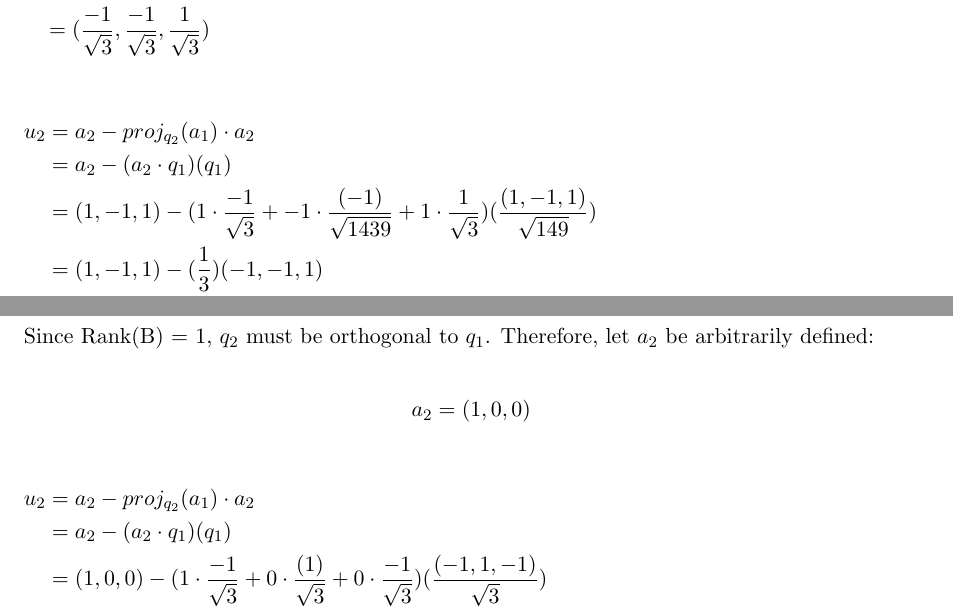
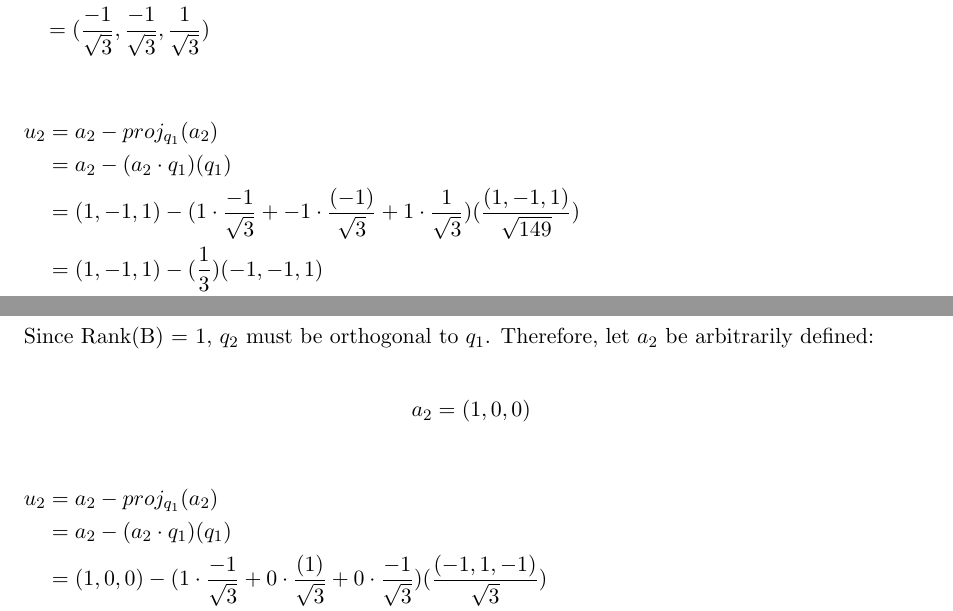
Before and after one commit to j1doan/ucsd-dsc210, a LaTeX document (pa2/dsc210_pa2.tex): two parts of pages 8 and 10 of 12, joined at a grey line, cut so that both start at the same text. Compiled offline with LaTeX, dvips and Ghostscript.

Commit message:
style: cleanup q5

```diff
--- a/pa2/dsc210_pa2.tex
+++ b/pa2/dsc210_pa2.tex
@@ -549,9 +549,9 @@ Let the three columns of this matrix be denoted as \( a_1, a_2, a_3 \). Note: Ra
 \end{flalign*}
 
 \begin{flalign*}
-	u_2 &= a_2 - proj_{q_2}(a_1) \cdot a_2 &\\
+	u_2 &= a_2 - proj_{q_1}(a_2) &\\
 	&= a_2 - (a_2 \cdot q_1)(q_1) &\\
-	&= (1, -1, 1) - (1 \cdot \frac{-1}{\sqrt{3}} + -1 \cdot \frac{(-1)}{\sqrt{1439}} + 1 \cdot \frac{1}{\sqrt{3}})(\frac{(1, -1, 1)}{\sqrt{149}}) &\\
+	&= (1, -1, 1) - (1 \cdot \frac{-1}{\sqrt{3}} + -1 \cdot \frac{(-1)}{\sqrt{3}} + 1 \cdot \frac{1}{\sqrt{3}})(\frac{(1, -1, 1)}{\sqrt{149}}) &\\
 	&= (1, -1, 1) - (\frac{1}{3})(-1, -1, 1) &\\
 	&= (\frac{4}{3}, \frac{-2}{3}, \frac{2}{3})
 \end{flalign*}
@@ -640,7 +640,7 @@ Since Rank(B) = 1, \( q_2 \) must be orthogonal to \( q_1 \).  Therefore, let \(
 \end{flalign*}
 
 \begin{flalign*}
-	u_2 &= a_2 - proj_{q_2}(a_1) \cdot a_2 &\\
+	u_2 &= a_2 - proj_{q_1}(a_2) &\\
 	&= a_2 - (a_2 \cdot q_1)(q_1) &\\
 	&= (1, 0, 0) - (1 \cdot \frac{-1}{\sqrt{3}} + 0 \cdot \frac{(1)}{\sqrt{3}} + 0 \cdot \frac{-1}{\sqrt{3}})(\frac{(-1, 1, -1)}{\sqrt{3}}) &\\
 	&= (1, 0, 0) - (\frac{-1}{3})(-1, 1, -1) &\\
```
Also changed, not shown: pa2/dsc210_pa2.pdf.
